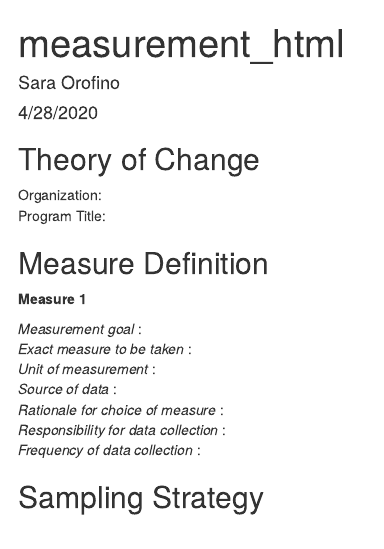
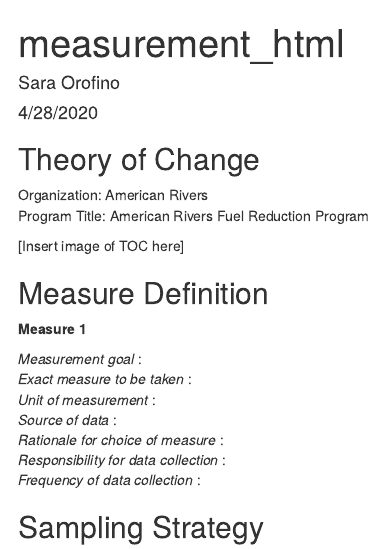
Before and after one commit to saraorofino/esm228_practicum2, an R Markdown document (measurement_html.Rmd): the page in a window 1100 px wide, from its top. Rendered offline with R 4.5, knitr and Pandoc, with nearby package versions.

Commit message:
Add organization and program title

```diff
--- a/measurement_html.Rmd
+++ b/measurement_html.Rmd
@@ -6,8 +6,10 @@ output: html_document
 ---
 
 ## Theory of Change
-Organization:
-Program Title:
+Organization:  American Rivers
+Program Title: American Rivers Fuel Reduction Program
+
+[Insert image of TOC here]
 
 ## Measure Definition
 
```
